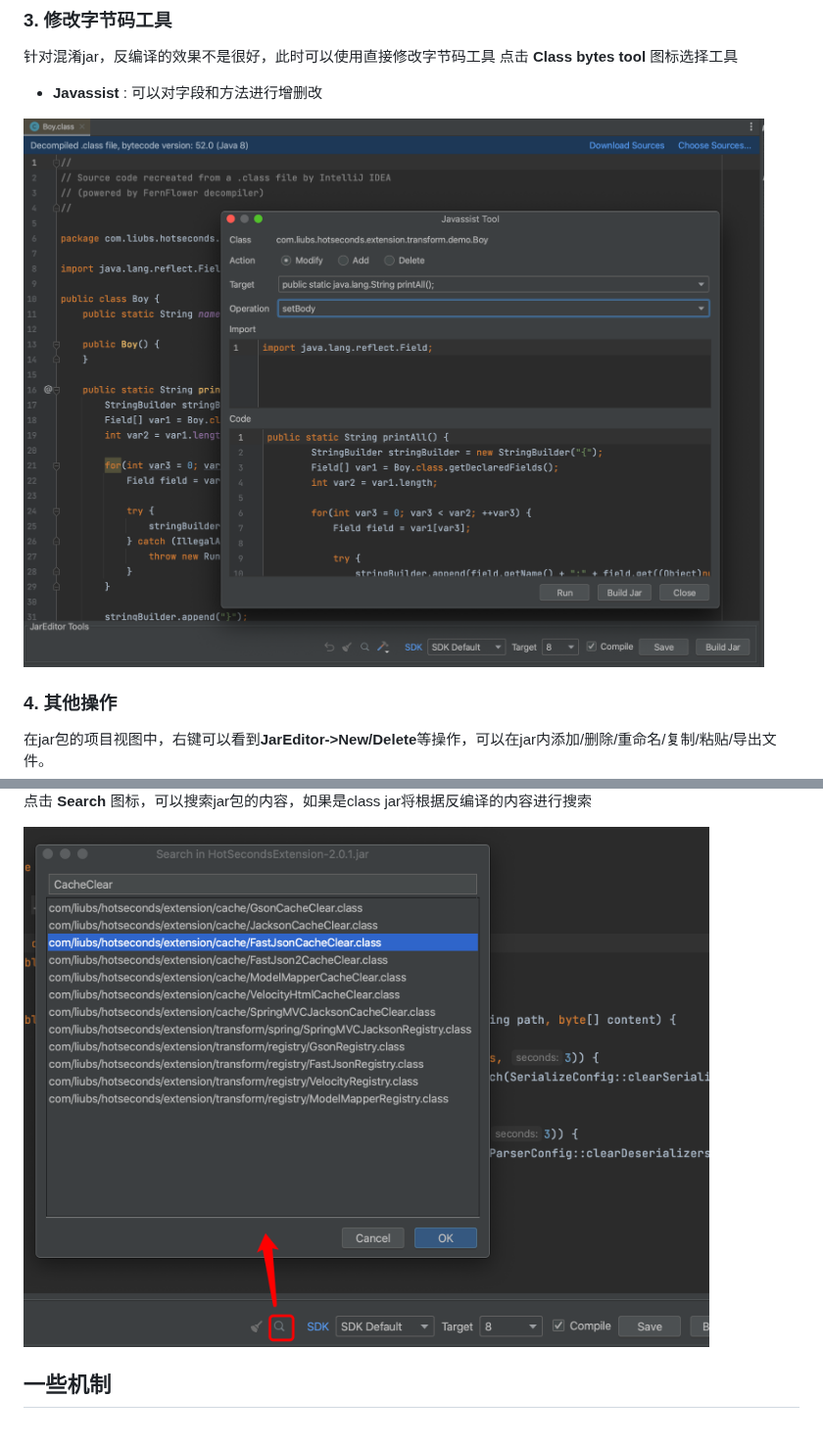
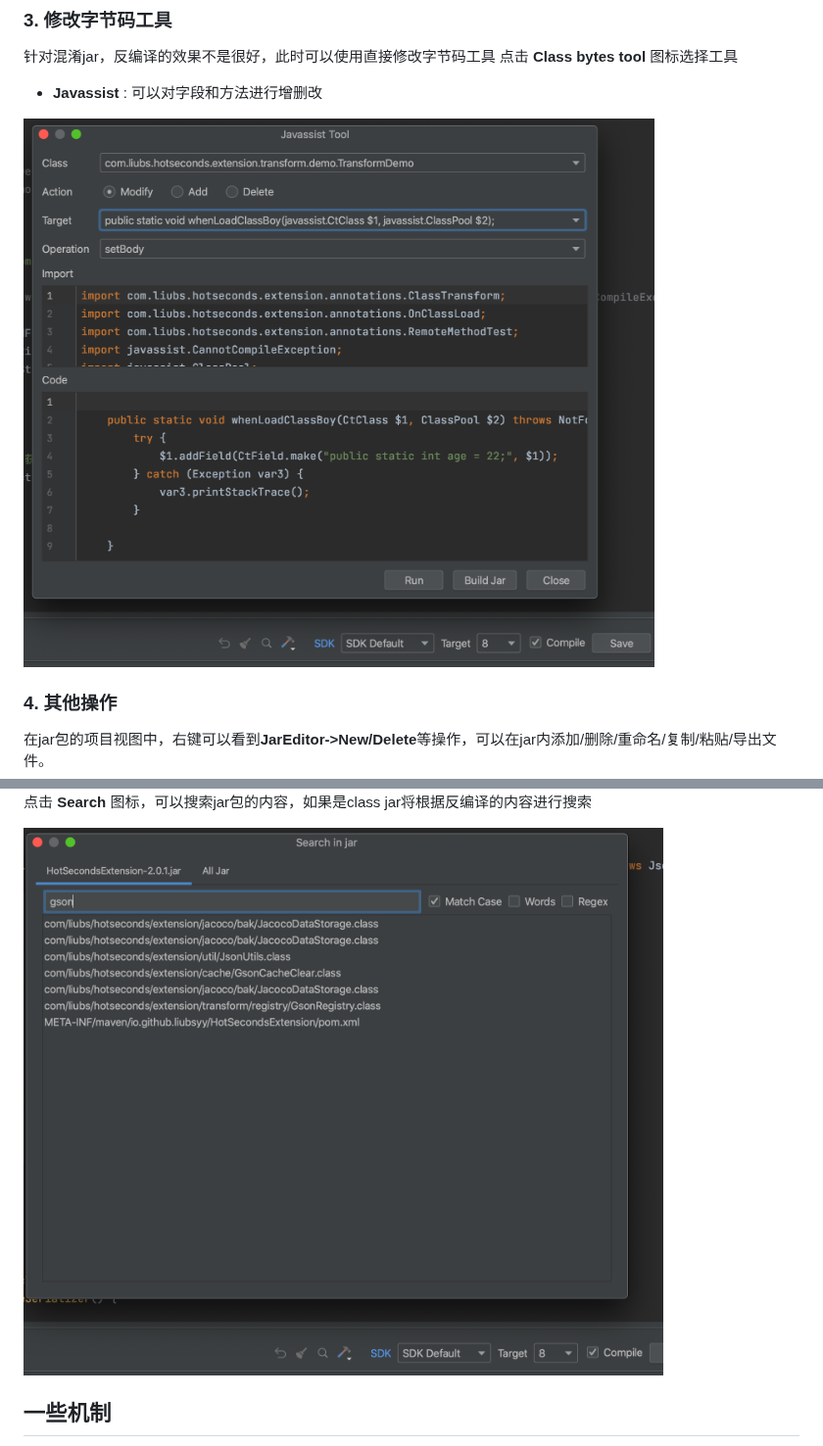
Before and after one commit to Liubsyy/JarEditor, a Markdown page: README_CN.md, 2 parts joined by grey strips. Shown at 98% size. Drawn GitHub-style; pictures changed too: img/JarEditor_javassist.png, img/JarEditor_search.png.

```diff
--- a/README_CN.md
+++ b/README_CN.md
@@ -58,7 +58,7 @@
 
 - **Javassist** : 可以对字段和方法进行增删改
 
-<img src="./img/JarEditor_javassist.png" width="800" height="593" />
+<img src="./img/JarEditor_javassist.png" width="800" height="695" />
 
 
 ### 4. 其他操作
@@ -68,7 +68,7 @@
 
 点击 **Search** 图标，可以搜索jar包的内容，如果是class jar将根据反编译的内容进行搜索
 
-<img src="./img/JarEditor_search.png" width="700" height="530" />
+<img src="./img/JarEditor_search.png" width="800" height="600" />
 
 
 
```
Also changed, not shown: README.md (+2 -2 lines), 1 other file.
